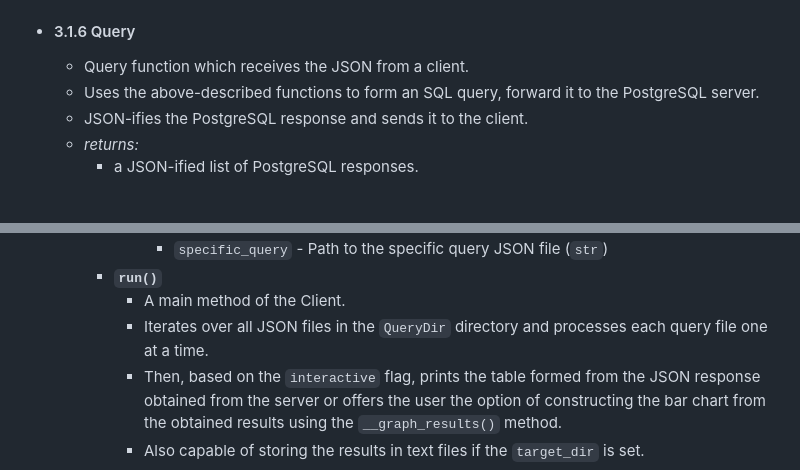
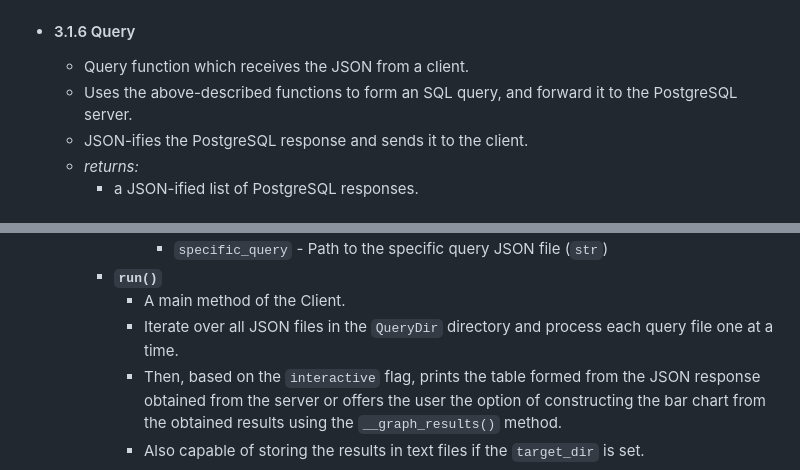
Before and after one commit to ufal/ParlaStats, a Markdown page: documentation/ProgDoc.md, 2 parts joined by grey strips. Drawn GitHub-style.

Commit message:
Further form fixing.

```diff
--- a/documentation/ProgDoc.md
+++ b/documentation/ProgDoc.md
@@ -529,7 +529,7 @@
         - values from conditions (`[string]`)
 - #### 3.1.6 Query
     - Query function which receives the JSON from a client.
-    - Uses the above-described functions to form an SQL query, forward it to the PostgreSQL server.
+    - Uses the above-described functions to form an SQL query, and forward it to the PostgreSQL server.
     - JSON-ifies the PostgreSQL response and sends it to the client.
     - *returns:*
         - a JSON-ified list of PostgreSQL responses.
@@ -583,7 +583,7 @@
                 - `specific_query` - Path to the specific query JSON file (`str`)
         - **`run()`**
             - A main method of the Client.
-            - Iterates over all JSON files in the `QueryDir` directory and processes each query file one at a time.
+            - Iterate over all JSON files in the `QueryDir` directory and process each query file one at a time.
             - Then, based on the `interactive` flag, prints the table formed from the JSON response obtained from the server or offers the user the option of constructing the bar chart from the obtained results using the `__graph_results()` method.
             - Also capable of storing the results in text files if the `target_dir` is set.
 ## 4. Used external tools
```
Also changed, not shown: other parts of documentation/ProgDoc.md (+2 -2 lines).
